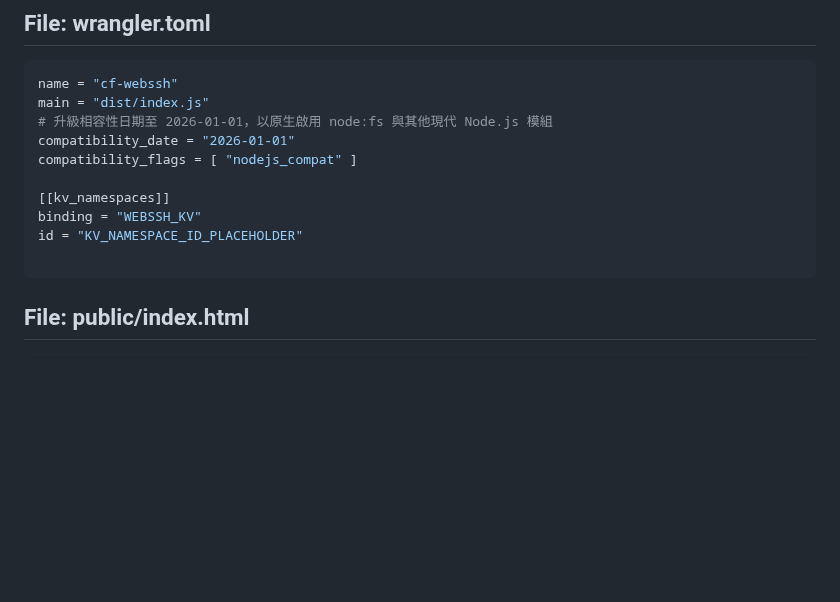
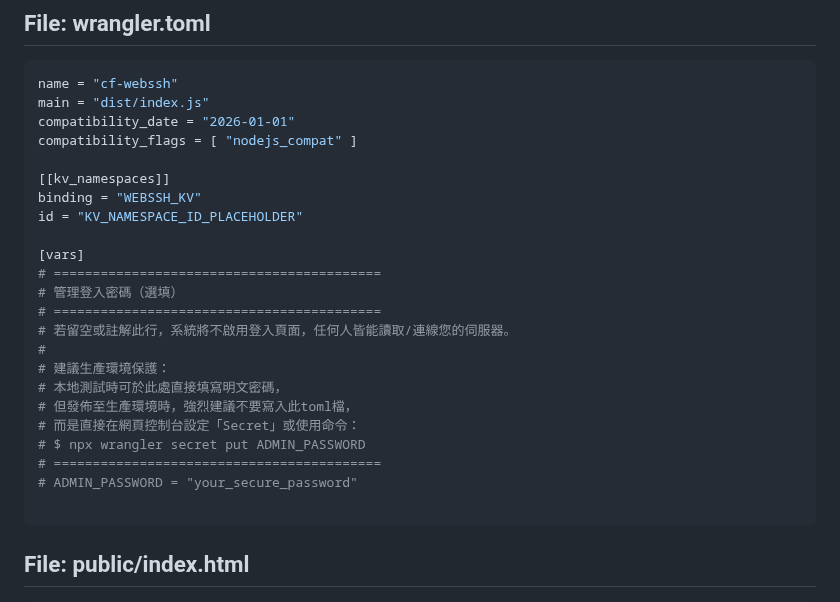
Before and after one commit to sammy0101/cf-webssh, a Markdown page: combined_project_code.md, the part around one of its changes. Drawn GitHub-style; blank space fills up the shorter version.

Commit message:
docs: auto-generate complete codebase [skip ci]

`````diff
--- a/combined_project_code.md
+++ b/combined_project_code.md
@@ -429,13 +429,26 @@ export default {
 ````toml
 name = "cf-webssh"
 main = "dist/index.js"
-# 升級相容性日期至 2026-01-01，以原生啟用 node:fs 與其他現代 Node.js 模組
 compatibility_date = "2026-01-01"
 compatibility_flags = [ "nodejs_compat" ]
 
 [[kv_namespaces]]
 binding = "WEBSSH_KV"
 id = "KV_NAMESPACE_ID_PLACEHOLDER"
+
+[vars]
+# ==========================================
+# 管理登入密碼（選填）
+# ==========================================
+# 若留空或註解此行，系統將不啟用登入頁面，任何人皆能讀取/連線您的伺服器。
+#
+# 建議生產環境保護：
+# 本地測試時可於此處直接填寫明文密碼，
+# 但發佈至生產環境時，強烈建議不要寫入此toml檔，
+# 而是直接在網頁控制台設定「Secret」或使用命令：
+# $ npx wrangler secret put ADMIN_PASSWORD
+# ==========================================
+# ADMIN_PASSWORD = "your_secure_password"
 
 ````
 
`````
Also changed, not shown: other parts of combined_project_code.md (+1 -1 lines).
